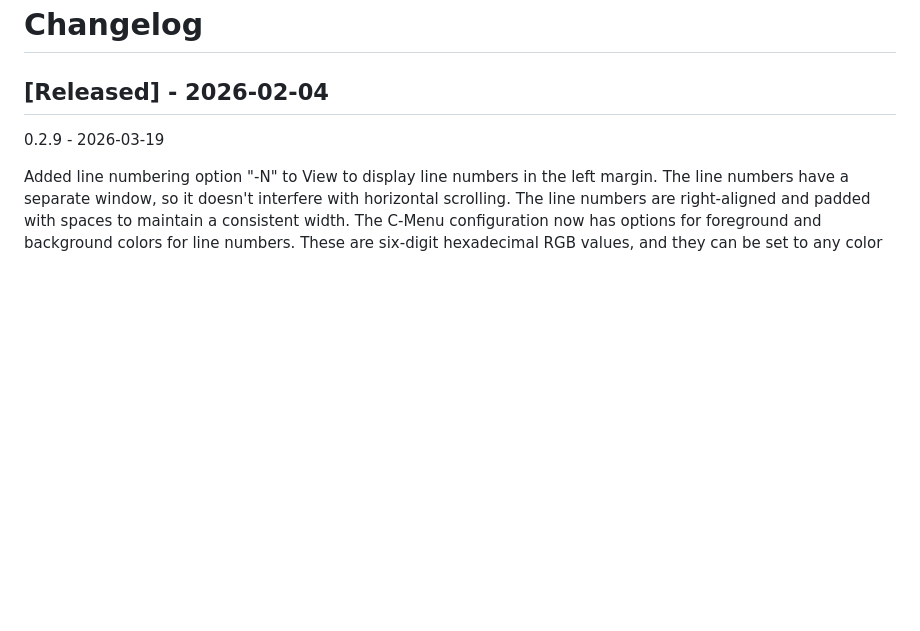
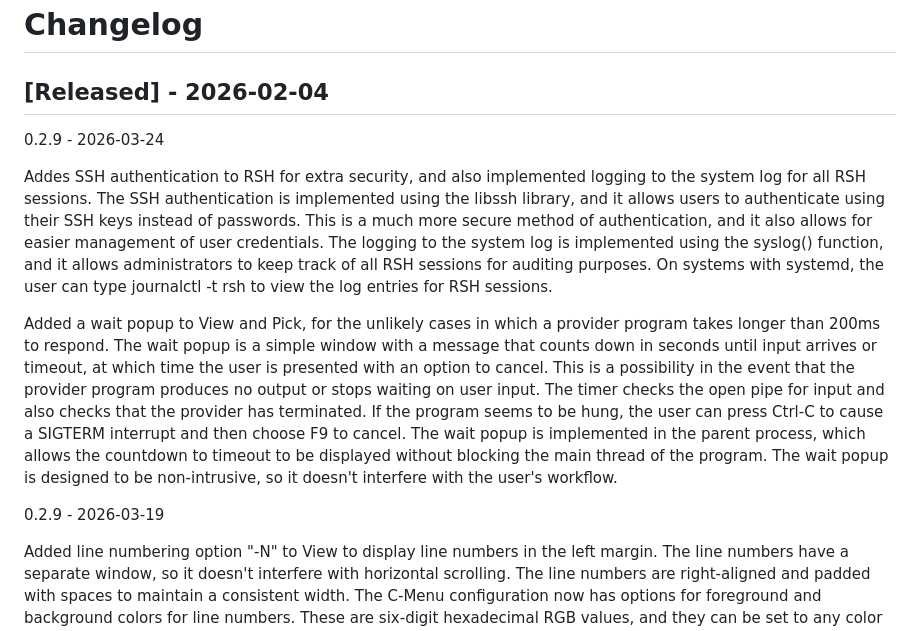
Before and after one commit to BillWaller/C-Menu, a Markdown page: docs/CHANGELOG.md, the part around the change. Rendered like a GitHub page; blank space fills up the shorter version.

Commit message:
Changelog Updates

```diff
--- a/docs/CHANGELOG.md
+++ b/docs/CHANGELOG.md
@@ -1,6 +1,14 @@
 # Changelog
 
 ## [Released] - 2026-02-04
+
+0.2.9 - 2026-03-24
+
+Addes SSH authentication to RSH for extra security, and also implemented logging
+to the system log for all RSH sessions. The SSH authentication is implemented using the libssh library, and it allows users to authenticate using their SSH keys instead of passwords. This is a much more secure method of authentication, and it also allows for easier management of user credentials. The logging to the system log is implemented using the syslog() function, and it allows administrators to keep track of all RSH sessions for auditing purposes. On systems with systemd, the user can type journalctl -t rsh to view the log entries for RSH sessions.
+
+Added a wait popup to View and Pick, for the unlikely cases in which a provider
+program takes longer than 200ms to respond. The wait popup is a simple window with a message that counts down in seconds until input arrives or timeout, at which time the user is presented with an option to cancel. This is a possibility in the event that the provider program produces no output or stops waiting on user input. The timer checks the open pipe for input and also checks that the provider has terminated. If the program seems to be hung, the user can press Ctrl-C to cause a SIGTERM interrupt and then choose F9 to cancel. The wait popup is implemented in the parent process, which allows the countdown to timeout to be displayed without blocking the main thread of the program. The wait popup is designed to be non-intrusive, so it doesn't interfere with the user's workflow.
 
 0.2.9 - 2026-03-19
 
```
